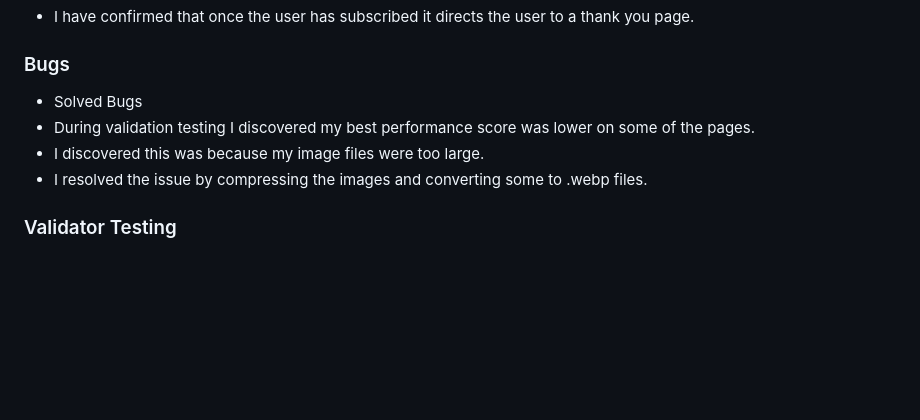
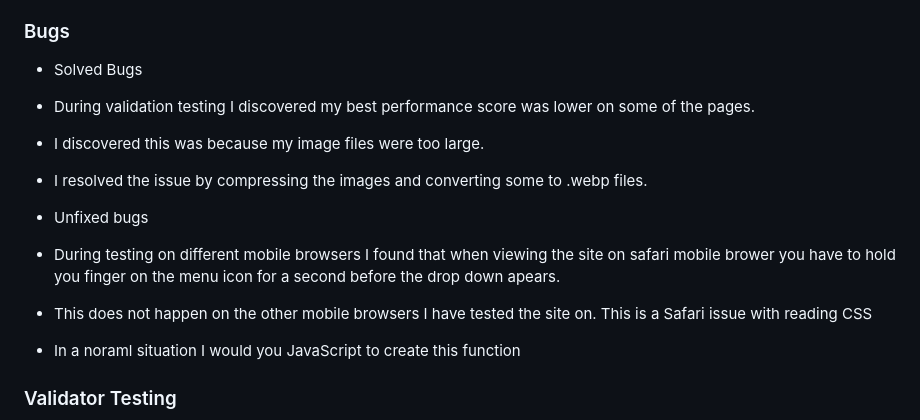
Before and after one commit to JamieB92/milestone-project-one, a Markdown page: README.md, the part around the change. GitHub-like rendering; blank space fills up the shorter version.

Commit message:
add unfixed bug to README.nd

```diff
--- a/README.md
+++ b/README.md
@@ -127,6 +127,11 @@ Explore The Mournes is a website that informs users about the Mourne Mountain ar
  * I discovered this was because my image files were too large.
  * I resolved the issue by compressing the images and converting some to .webp files.
 
+* Unfixed bugs
+ * During testing on different mobile browsers I found that when viewing the site on safari mobile brower you have to hold you finger on the menu icon for a second before the drop down apears.
+ * This does not happen on the other mobile browsers I have tested the site on. This is a Safari issue with reading CSS
+ * In a noraml situation I would you JavaScript to create this function
+
 ### Validator Testing
 
 * HTML
```
